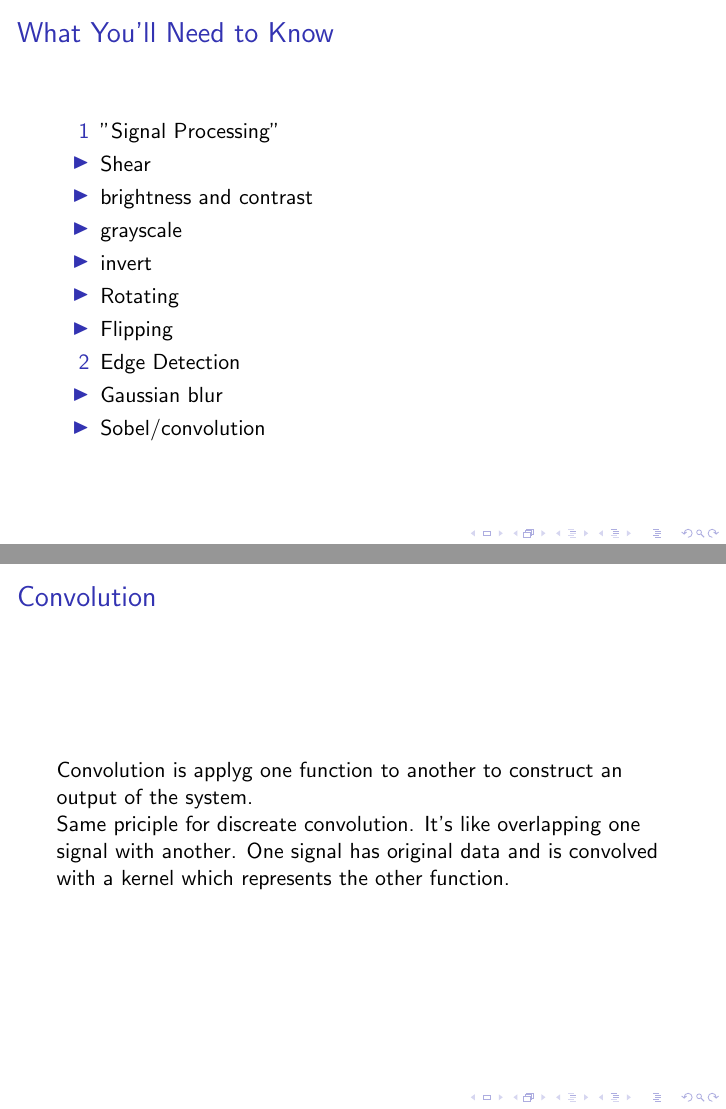
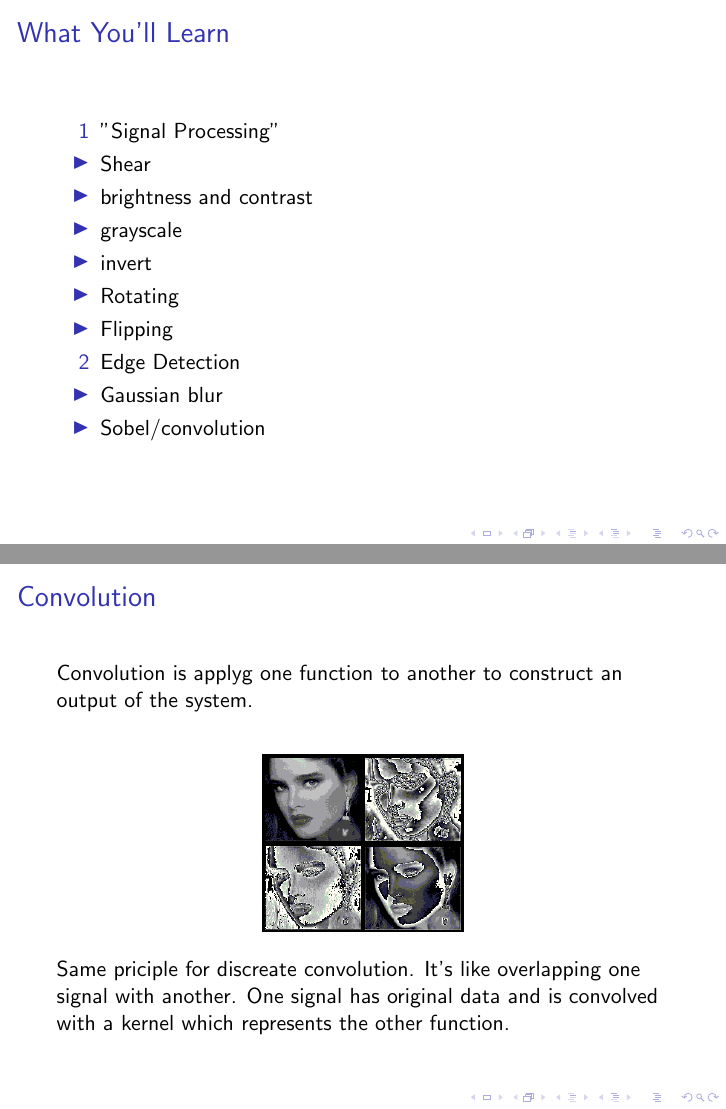
Before and after one commit to lukemetz/Singularity-Vortex, LaTeX slides (presentation.tex): pages 3 and 10 of 26, joined at a grey line. Compiled offline with pdfLaTeX.

Commit message:
Added image to convolution slide and changed thirsd slide title

```diff
--- a/presentation.tex
+++ b/presentation.tex
@@ -36,7 +36,7 @@ Using computational software to manipulate an image using signal processing tech
 
 
 
-\begin{frame}{What You'll Need to Know}
+\begin{frame}{What You'll Learn}
 
 \begin{itemize}
 
@@ -187,7 +187,12 @@ Our next feature that we implemented was color controls per channel. This would
 
 Convolution is apply‌g one function to another to construct an output of the system.
 \newline
-%\includegraphics[width= 1.4 in]{convolution.jpg}
+
+\begin{figure}
+\begin{center}
+\includegraphics[width= 1.4 in]{convolution.png}
+\end{center}
+\end{figure}
 Same priciple for discreate convolution. It's like overlapping one signal with another. One signal has original data and is convolved with a kernel which represents the other function.
 
 
```
